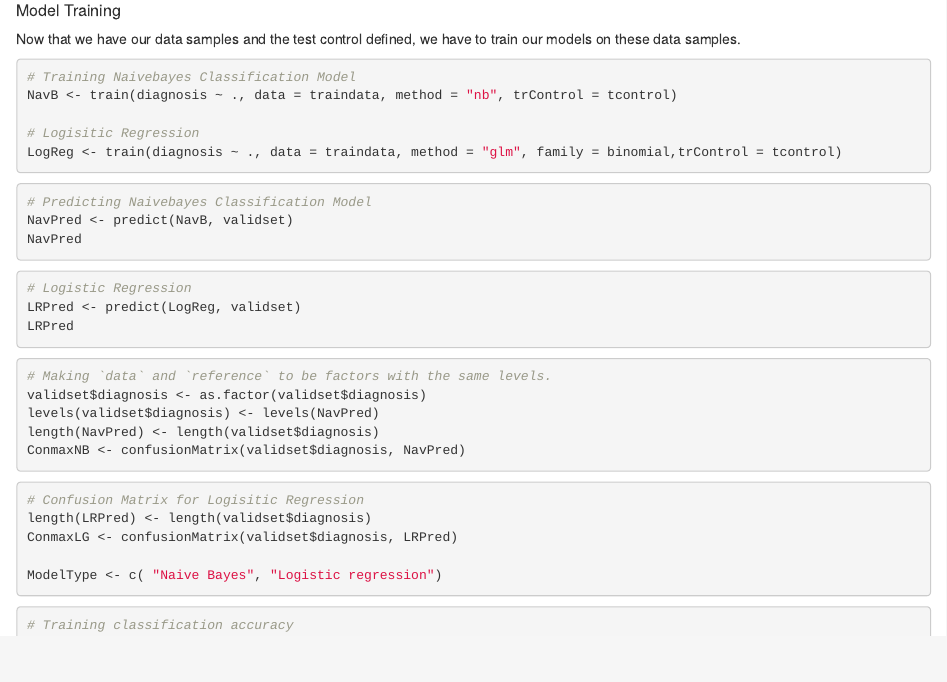
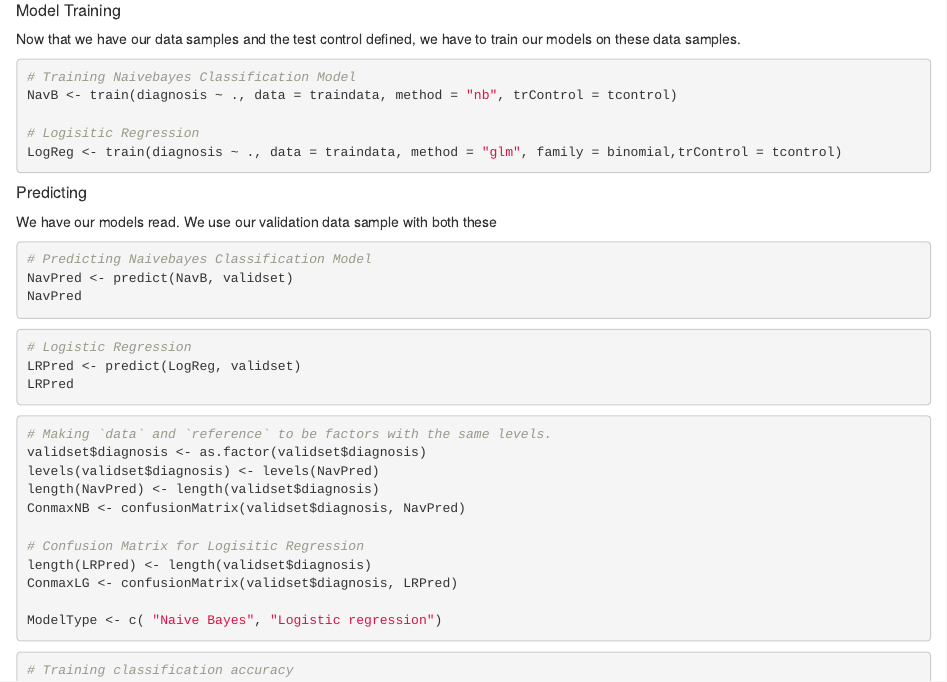
Before and after one commit to chartbuster/ClassifyCompare, an R Markdown document (classifyCompare.Rmd): the page in a window 1100 px wide, from 1460 px down. Rendered offline with R 4.5, knitr and Pandoc, with nearby package versions; the code chunks are not run, so their results and figures are left out.

Commit message:
Documentation

````diff
--- a/classifyCompare.Rmd
+++ b/classifyCompare.Rmd
@@ -102,8 +102,11 @@ NavB <- train(diagnosis ~ ., data = traindata, method = "nb", trControl = tcontr
 # Logisitic Regression
 LogReg <- train(diagnosis ~ ., data = traindata, method = "glm", family = binomial,trControl = tcontrol)
 
+```
 
-```
+##### Predicting
+
+We have our models read. We use our validation data sample with  both these
 ```{r}
 # Predicting Naivebayes Classification Model
 NavPred <- predict(NavB, validset)
````
Also changed, not shown: classifyCompare.Rmd (4 more changed lines).
